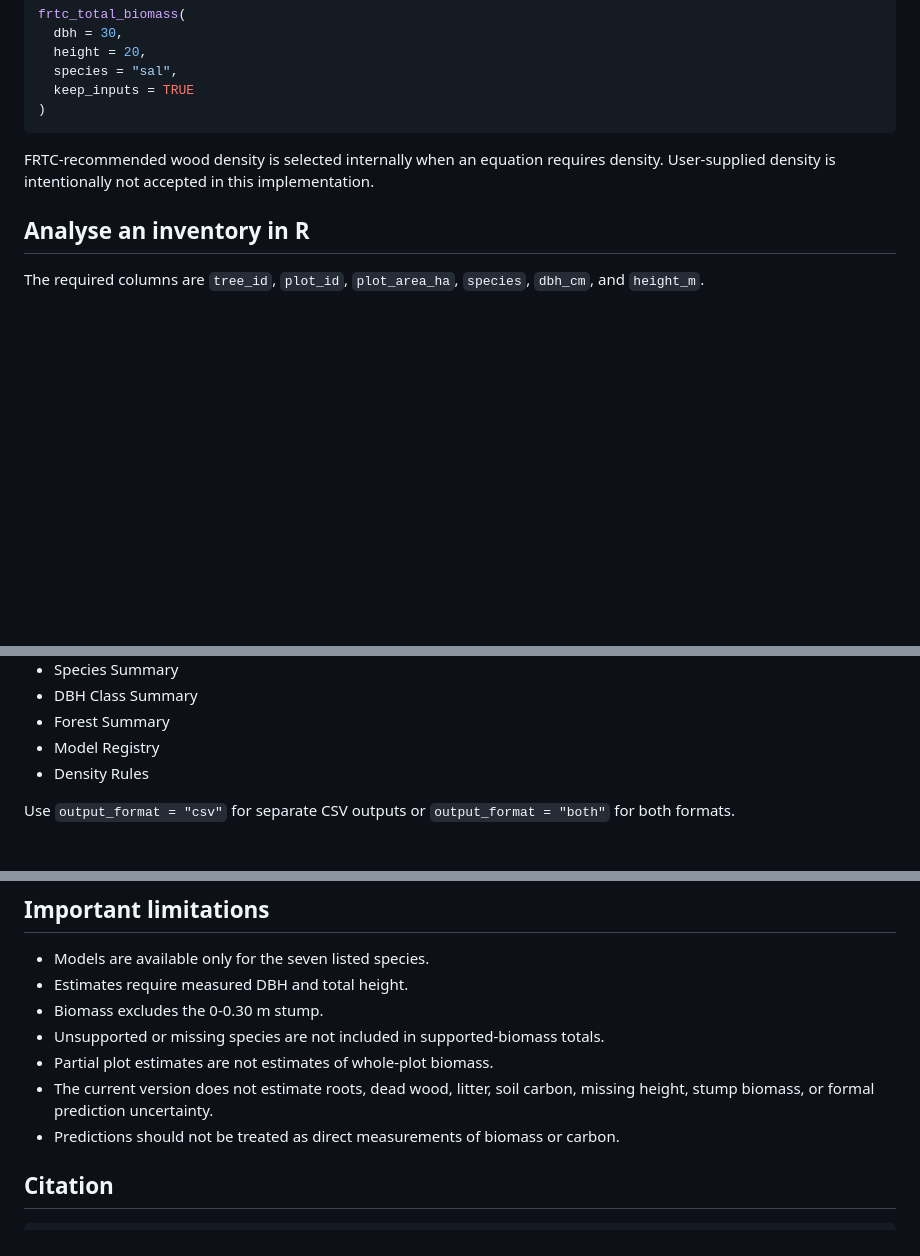
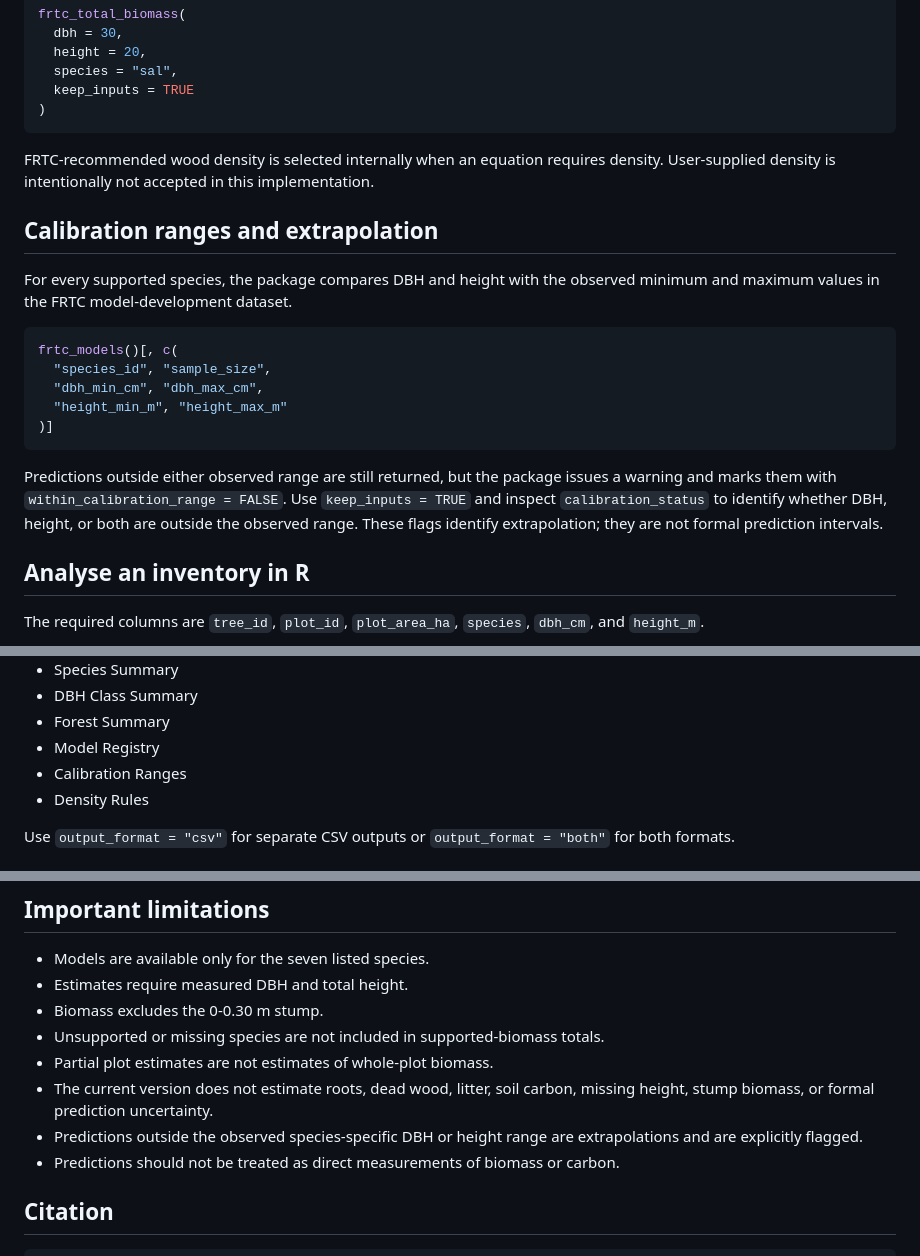
Before and after one commit to ayersant-sys/nepalallometry, a Markdown page: README.md, 3 parts joined by grey strips. Rendered like a GitHub page; blank space fills up the shorter version.

Commit message:
Document calibration flags and warnings

````diff
--- a/README.md
+++ b/README.md
@@ -63,6 +63,26 @@ FRTC-recommended wood density is selected internally when an equation requires
 density. User-supplied density is intentionally not accepted in this
 implementation.
 
+## Calibration ranges and extrapolation
+
+For every supported species, the package compares DBH and height with the
+observed minimum and maximum values in the FRTC model-development dataset.
+
+```r
+frtc_models()[, c(
+  "species_id", "sample_size",
+  "dbh_min_cm", "dbh_max_cm",
+  "height_min_m", "height_max_m"
+)]
+```
+
+Predictions outside either observed range are still returned, but the package
+issues a warning and marks them with
+`within_calibration_range = FALSE`. Use `keep_inputs = TRUE` and inspect
+`calibration_status` to identify whether DBH, height, or both are outside the
+observed range. These flags identify extrapolation; they are not formal
+prediction intervals.
+
 ## Analyse an inventory in R
 
 The required columns are `tree_id`, `plot_id`, `plot_area_ha`,
@@ -125,6 +145,7 @@ The workbook contains:
 - DBH Class Summary
 - Forest Summary
 - Model Registry
+- Calibration Ranges
 - Density Rules
 
 Use `output_format = "csv"` for separate CSV outputs or
@@ -153,6 +174,8 @@ operational RMSE obtained using the recommended densities in Table 11.
 - Partial plot estimates are not estimates of whole-plot biomass.
 - The current version does not estimate roots, dead wood, litter, soil carbon,
   missing height, stump biomass, or formal prediction uncertainty.
+- Predictions outside the observed species-specific DBH or height range are
+  extrapolations and are explicitly flagged.
 - Predictions should not be treated as direct measurements of biomass or
   carbon.
 
````
